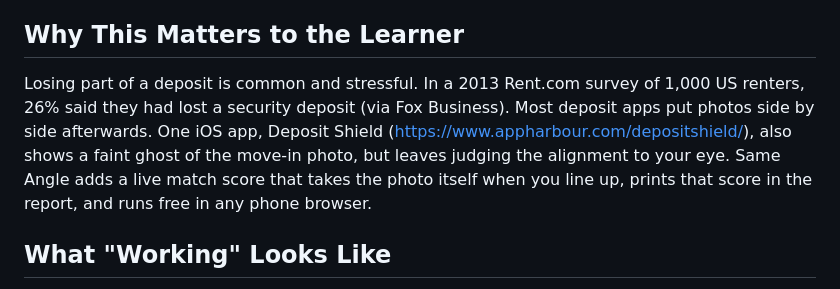
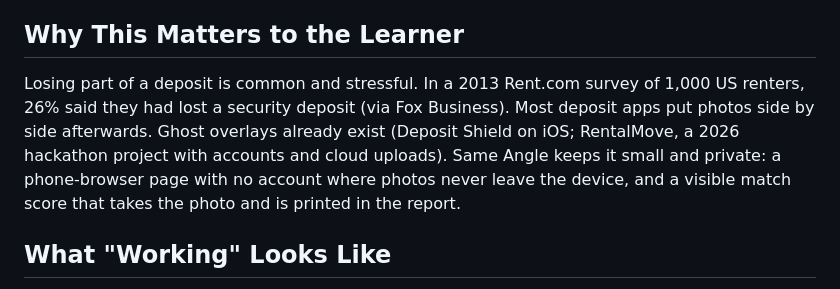
Before and after one commit to Gooreum/same-angle, a Markdown page: devpost/scope.md, the part around the change. Drawn GitHub-style.

```diff
--- a/devpost/scope.md
+++ b/devpost/scope.md
@@ -22,7 +22,7 @@ A renter moving out of an apartment, phone in hand, walking room to room on the
 Feels like a calm, trustworthy tool, not a toy: a clean camera viewfinder, a clear progress list of rooms, and a report that looks like something you could hand to a landlord or a deposit scheme. Plain, reassuring copy ("Line it up", "Matched").
 
 ## Why This Matters to the Learner
-Losing part of a deposit is common and stressful. In a 2013 Rent.com survey of 1,000 US renters, 26% said they had lost a security deposit (via Fox Business). Most deposit apps put photos side by side afterwards. One iOS app, Deposit Shield (https://www.appharbour.com/depositshield/), also shows a faint ghost of the move-in photo, but leaves judging the alignment to your eye. Same Angle adds a live match score that takes the photo itself when you line up, prints that score in the report, and runs free in any phone browser.
+Losing part of a deposit is common and stressful. In a 2013 Rent.com survey of 1,000 US renters, 26% said they had lost a security deposit (via Fox Business). Most deposit apps put photos side by side afterwards. Ghost overlays already exist (Deposit Shield on iOS; RentalMove, a 2026 hackathon project with accounts and cloud uploads). Same Angle keeps it small and private: a phone-browser page with no account where photos never leave the device, and a visible match score that takes the photo and is printed in the report.
 
 ## What "Working" Looks Like
 On a phone browser: add a room, capture two move-in photos, switch to move-out, see the move-in photo ghosted over the live camera, line it up until the frame turns green and the photo is taken, then open the report and see both pairs side by side with timestamps.
```
Also changed, not shown: README.md (+8 -2 lines), devpost/prd.md (+2 -2 lines).
